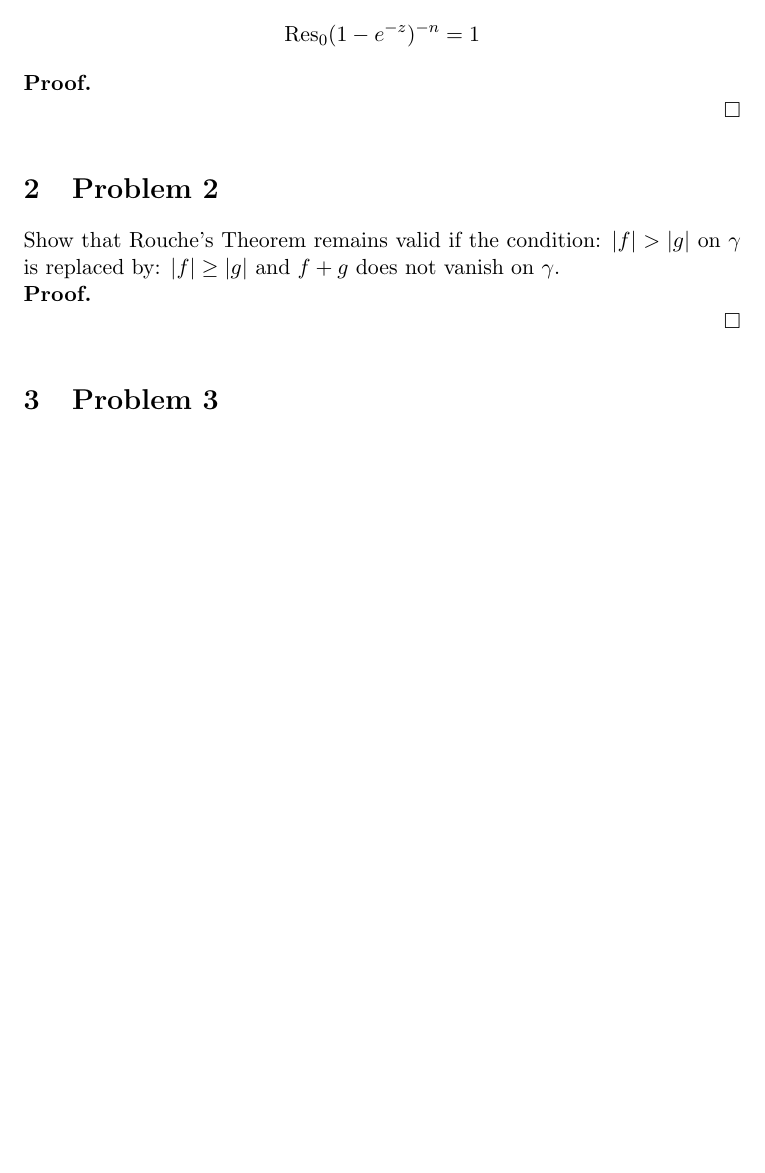
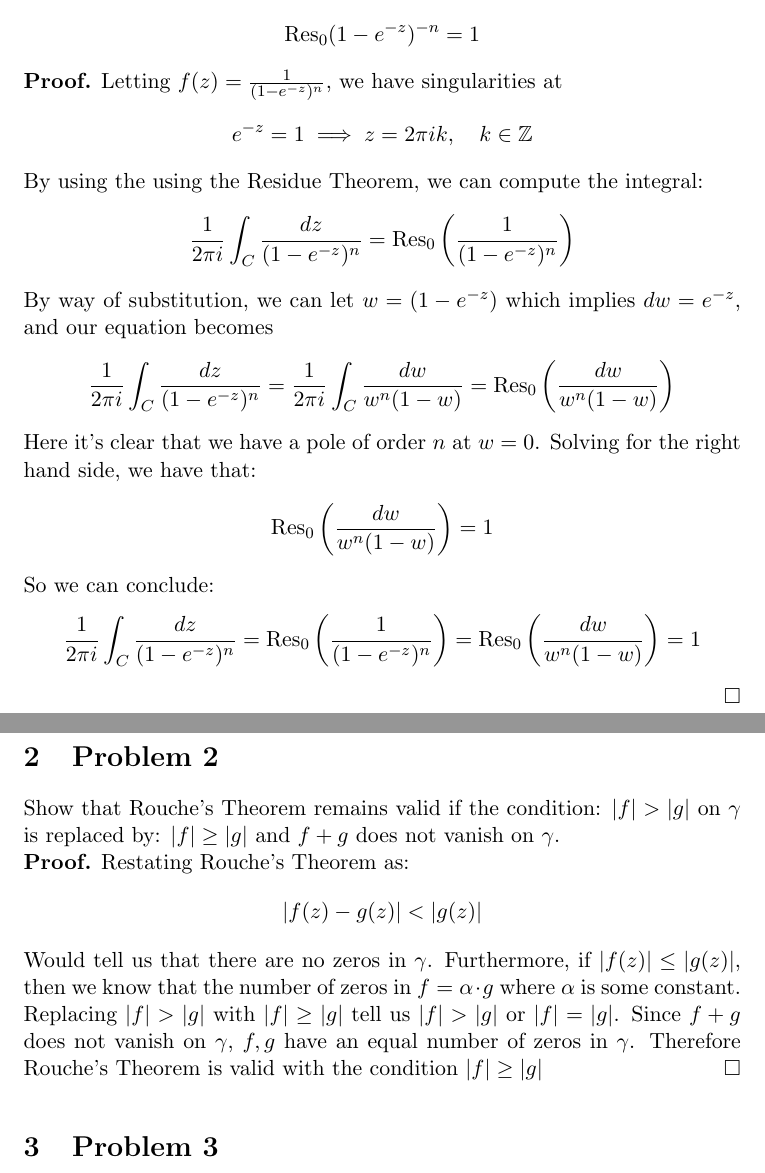
Before and after one commit to radimallari/math_hw, a LaTeX problem sheet (122B/HW2.tex): part of the page before the commit and two parts of pages 1 and 2 of 2 after it, the two joined at a grey line, cut so that both start at the same text, the shorter picture padded with empty space. Compiled offline with pdfLaTeX.

Commit message:
answer questions 1 and 2 for 122B, HW2

```diff
--- a/122B/HW2.tex
+++ b/122B/HW2.tex
@@ -27,7 +27,16 @@ Prove that for any positive integer $n$,
 $$\text{Res}_{0}(1-e^{-z})^{-n}=1$$
 
 \begin{proof}
-
+Letting $f(z)=\frac{1}{(1-e^{-z})^{n}}$, we have singularities at
+$$e^{-z}=1\implies z=2\pi ik,\quad k\in\Z$$
+By using the using the Residue Theorem, we can compute the integral:
+$$\frac{1}{2\pi i}\int_{C}\frac{dz}{(1-e^{-z})^{n}}=\text{Res}_{0}\left(\frac{1}{(1-e^{-z})^{n}}\right)$$
+By way of substitution, we can let $w=(1-e^{-z})$ which implies $dw=e^{-z}$, and our equation becomes
+$$\frac{1}{2\pi i}\int_{C}\frac{dz}{(1-e^{-z})^{n}}=\frac{1}{2\pi i}\int_{C}\frac{dw}{w^{n}(1-w)}=\text{Res}_{0}\left(\frac{dw}{w^{n}(1-w)}\right)$$
+Here it's clear that we have a pole of order $n$ at $w=0$. Solving for the right hand side, we have that:
+$$\text{Res}_{0}\left(\frac{dw}{w^{n}(1-w)}\right)=1$$
+So we can conclude:
+$$\frac{1}{2\pi i}\int_{C}\frac{dz}{(1-e^{-z})^{n}}=\text{Res}_{0}\left(\frac{1}{(1-e^{-z})^{n}}\right)=\text{Res}_{0}\left(\frac{dw}{w^{n}(1-w)}\right)=1$$
 \end{proof}
 
 \section{Problem 2}
@@ -35,7 +44,9 @@ Show that Rouche's Theorem remains valid if the condition: $|f|>|g|$ on $\gamma$
 $|f|\geq|g|$ and $f+g$ does not vanish on $\gamma$.
 
 \begin{proof}
-
+Restating Rouche's Theorem as:
+$$|f(z)-g(z)|<|g(z)|$$
+Would tell us that there are no zeros in $\gamma$. Furthermore, if $|f(z)|\leq|g(z)|$, then we know that the number of zeros in $f=\alpha\cdot g$ where $\alpha$ is some constant. Replacing $|f|>|g|$ with $|f|\geq|g|$ tell us $|f|>|g|$ or $|f|=|g|$. Since $f+g$ does not vanish on $\gamma$, $f,g$ have an equal number of zeros in $\gamma$. Therefore Rouche's Theorem is valid with the condition $|f|\geq|g|$
 \end{proof}
 
 \section{Problem 3}
```
Also changed, not shown: 122B/HW2.pdf.
